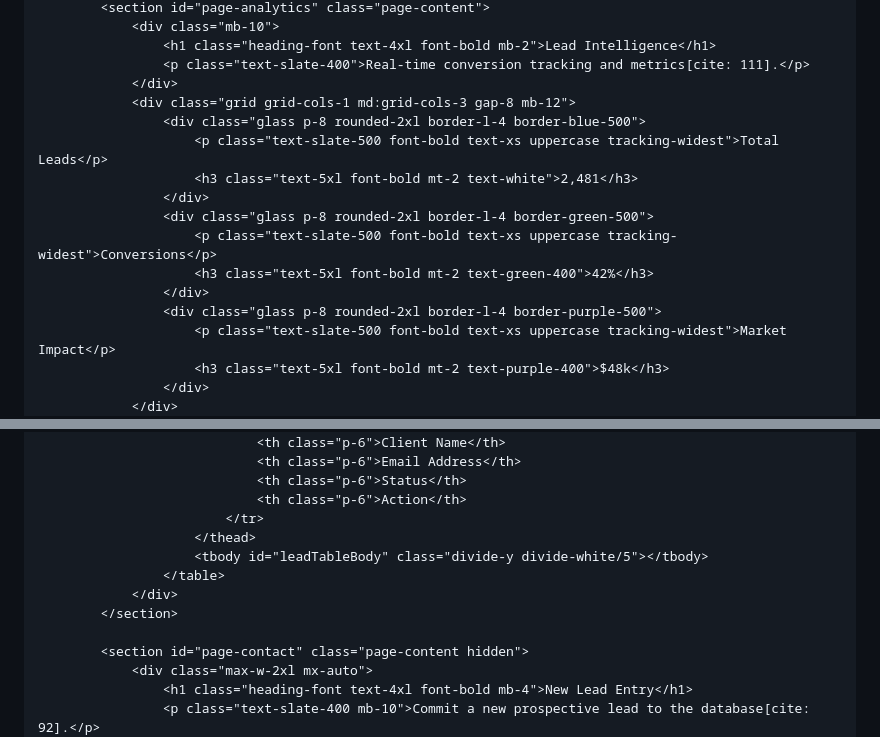
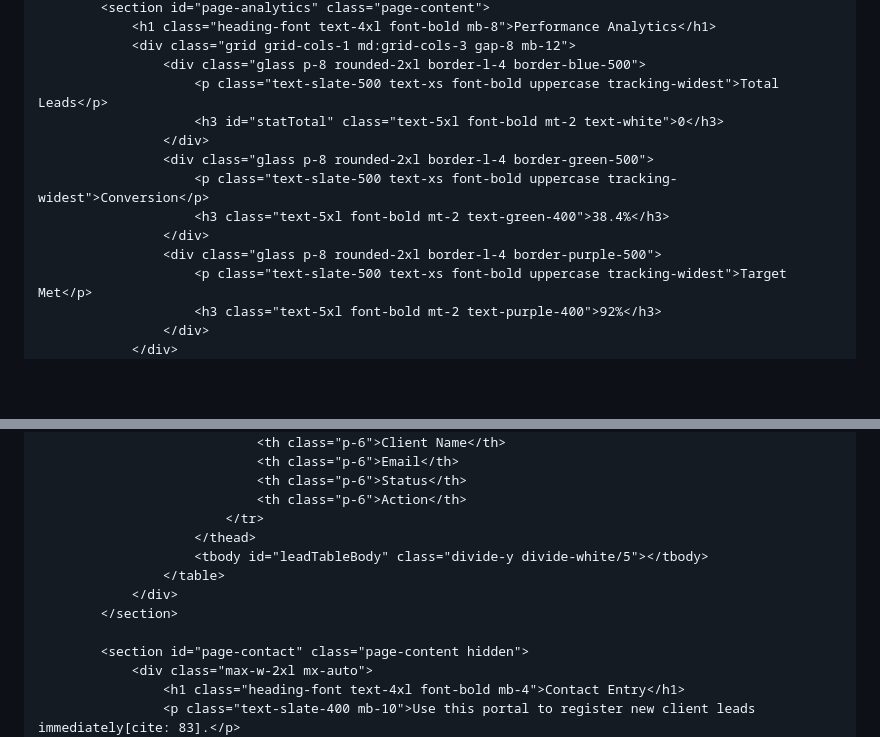
Before and after one commit to chandravankabhargavabhilash69-web/FUTURE_FS_02, a Markdown page: README.md, 2 parts joined by grey strips. GitHub-like rendering; blank space fills up the shorter version.

```diff
--- a/README.md
+++ b/README.md
@@ -59,20 +51,17 @@
             <section id="page-analytics" class="page-content">
-                <div class="mb-10">
-                    <h1 class="heading-font text-4xl font-bold mb-2">Lead Intelligence</h1>
-                    <p class="text-slate-400">Real-time conversion tracking and metrics[cite: 111].</p>
-                </div>
+                <h1 class="heading-font text-4xl font-bold mb-8">Performance Analytics</h1>
                 <div class="grid grid-cols-1 md:grid-cols-3 gap-8 mb-12">
                     <div class="glass p-8 rounded-2xl border-l-4 border-blue-500">
-                        <p class="text-slate-500 font-bold text-xs uppercase tracking-widest">Total Leads</p>
-                        <h3 class="text-5xl font-bold mt-2 text-white">2,481</h3>
+                        <p class="text-slate-500 text-xs font-bold uppercase tracking-widest">Total Leads</p>
+                        <h3 id="statTotal" class="text-5xl font-bold mt-2 text-white">0</h3>
                     </div>
                     <div class="glass p-8 rounded-2xl border-l-4 border-green-500">
-                        <p class="text-slate-500 font-bold text-xs uppercase tracking-widest">Conversions</p>
-                        <h3 class="text-5xl font-bold mt-2 text-green-400">42%</h3>
+                        <p class="text-slate-500 text-xs font-bold uppercase tracking-widest">Conversion</p>
+                        <h3 class="text-5xl font-bold mt-2 text-green-400">38.4%</h3>
                     </div>
                     <div class="glass p-8 rounded-2xl border-l-4 border-purple-500">
-                        <p class="text-slate-500 font-bold text-xs uppercase tracking-widest">Market Impact</p>
-                        <h3 class="text-5xl font-bold mt-2 text-purple-400">$48k</h3>
+                        <p class="text-slate-500 text-xs font-bold uppercase tracking-widest">Target Met</p>
+                        <h3 class="text-5xl font-bold mt-2 text-purple-400">92%</h3>
                     </div>
                 </div>
                 <div class="glass p-8 rounded-3xl">
@@ -89,6 +80,6 @@
                             <tr>
                                 <th class="p-6">Client Name</th>
-                                <th class="p-6">Email Address</th>
+                                <th class="p-6">Email</th>
                                 <th class="p-6">Status</th>
                                 <th class="p-6">Action</th>
                             </tr>
@@ -100,6 +91,6 @@
 
             <section id="page-contact" class="page-content hidden">
                 <div class="max-w-2xl mx-auto">
-                    <h1 class="heading-font text-4xl font-bold mb-4">New Lead Entry</h1>
-                    <p class="text-slate-400 mb-10">Commit a new prospective lead to the database[cite: 92].</p>
+                    <h1 class="heading-font text-4xl font-bold mb-4">Contact Entry</h1>
+                    <p class="text-slate-400 mb-10">Use this portal to register new client leads immediately[cite: 83].</p>
                     <div class="glass p-10 rounded-3xl space-y-6">
```
Also changed, not shown: other parts of README.md (+72 -54 lines).
